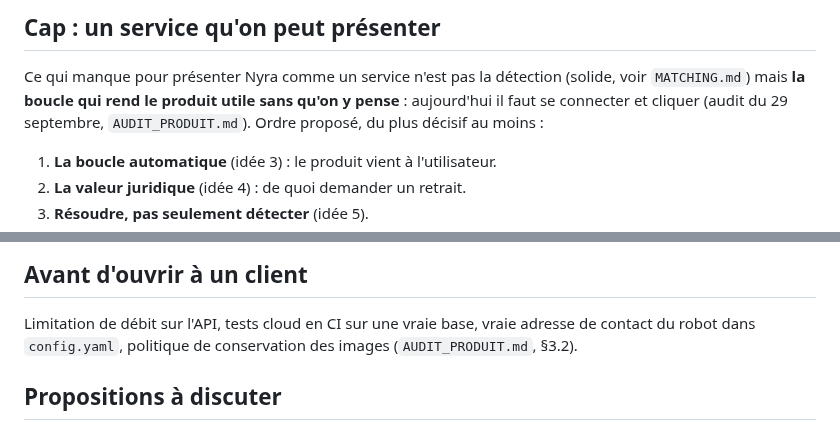
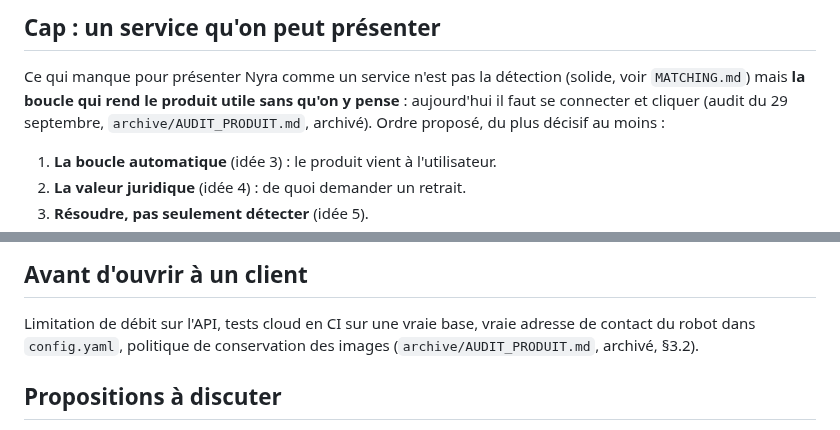
Before and after one commit to spider-meow/nyra, a Markdown page: docs/ROADMAP.md, 2 parts joined by grey strips. Drawn GitHub-style.

Commit message:
Archive the product audit (no longer taken into account)
Co-Authored-By: Claude Sonnet 5.5 <noreply@anthropic.com>
Claude-Session: https://claude.ai/code/session_01MiSiqAi2voGJVQLy1vwjgH

```diff
--- a/docs/ROADMAP.md
+++ b/docs/ROADMAP.md
@@ -11,7 +11,7 @@ Légende : `[ ]` à faire · `[~]` en cours · `[x]` fait.
 Ce qui manque pour présenter Nyra comme un service n'est pas la détection
 (solide, voir `MATCHING.md`) mais **la boucle qui rend le produit utile sans
 qu'on y pense** : aujourd'hui il faut se connecter et cliquer (audit du
-29 septembre, `AUDIT_PRODUIT.md`). Ordre proposé, du plus décisif au moins :
+29 septembre, `archive/AUDIT_PRODUIT.md`, archivé). Ordre proposé, du plus décisif au moins :
 
 1. **La boucle automatique** (idée 3) : le produit vient à l'utilisateur.
 2. **La valeur juridique** (idée 4) : de quoi demander un retrait.
@@ -231,7 +231,7 @@ image dont on a oublié de saisir la date, et fausse le suivi.
 
 Limitation de débit sur l'API, tests cloud en CI sur une vraie base, vraie
 adresse de contact du robot dans `config.yaml`, politique de conservation des
-images (`AUDIT_PRODUIT.md`, §3.2).
+images (`archive/AUDIT_PRODUIT.md`, archivé, §3.2).
 
 ## Propositions à discuter
 
```
Also changed, not shown: docs/archive/AUDIT_PRODUIT.md (renamed from docs/AUDIT_PRODUIT.md).
